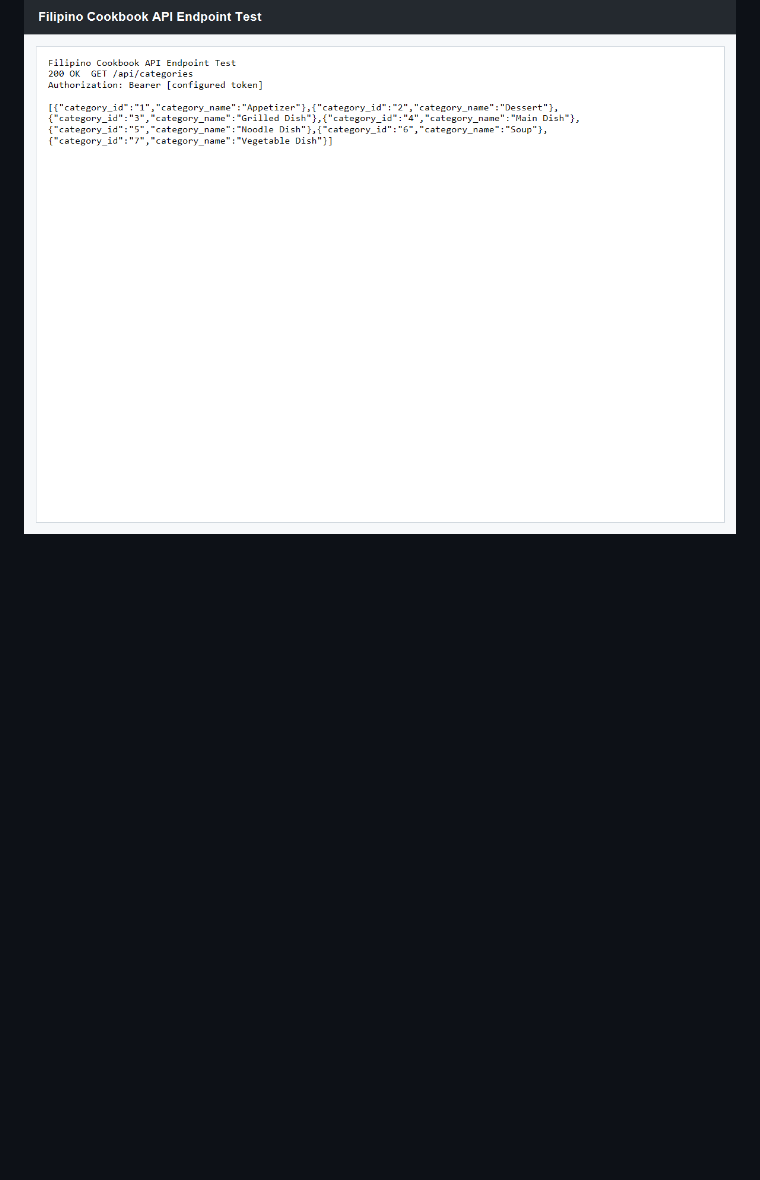
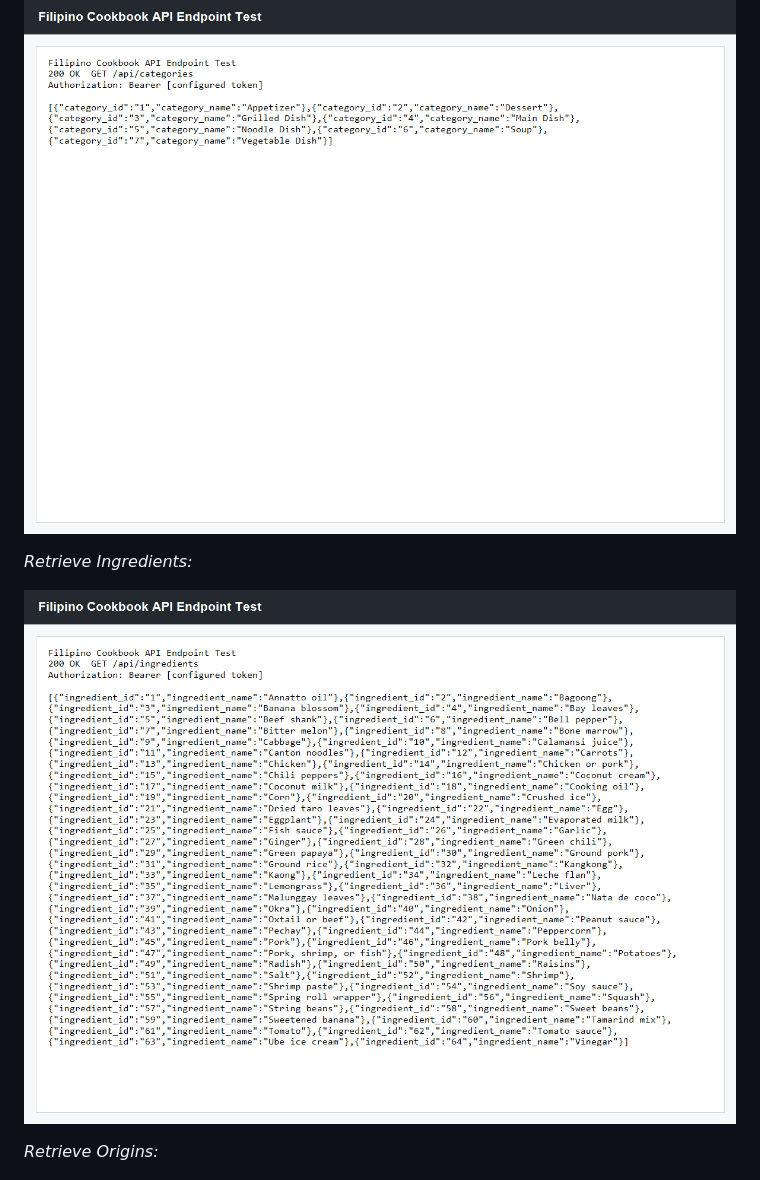
Before and after one commit to jamelgalang88/filipino-cookbook-api-galang, a Markdown page: README.md, the part around one of its changes. Rendered like a GitHub page; blank space fills up the shorter version.

```diff
--- a/README.md
+++ b/README.md
@@ -630,4 +629,10 @@ docs/screenshots/
 ![Successful categories endpoint](docs/screenshots/api-categories.png)
+
+*Retrieve Ingredients:*
+
+![Successful ingredients endpoint](docs/screenshots/api-ingredients.png)
+
+*Retrieve Origins:*
 
 ![Successful origins endpoint](docs/screenshots/api-origins.png)
 
```
Also changed, not shown: other parts of README.md (+9 -31 lines).
